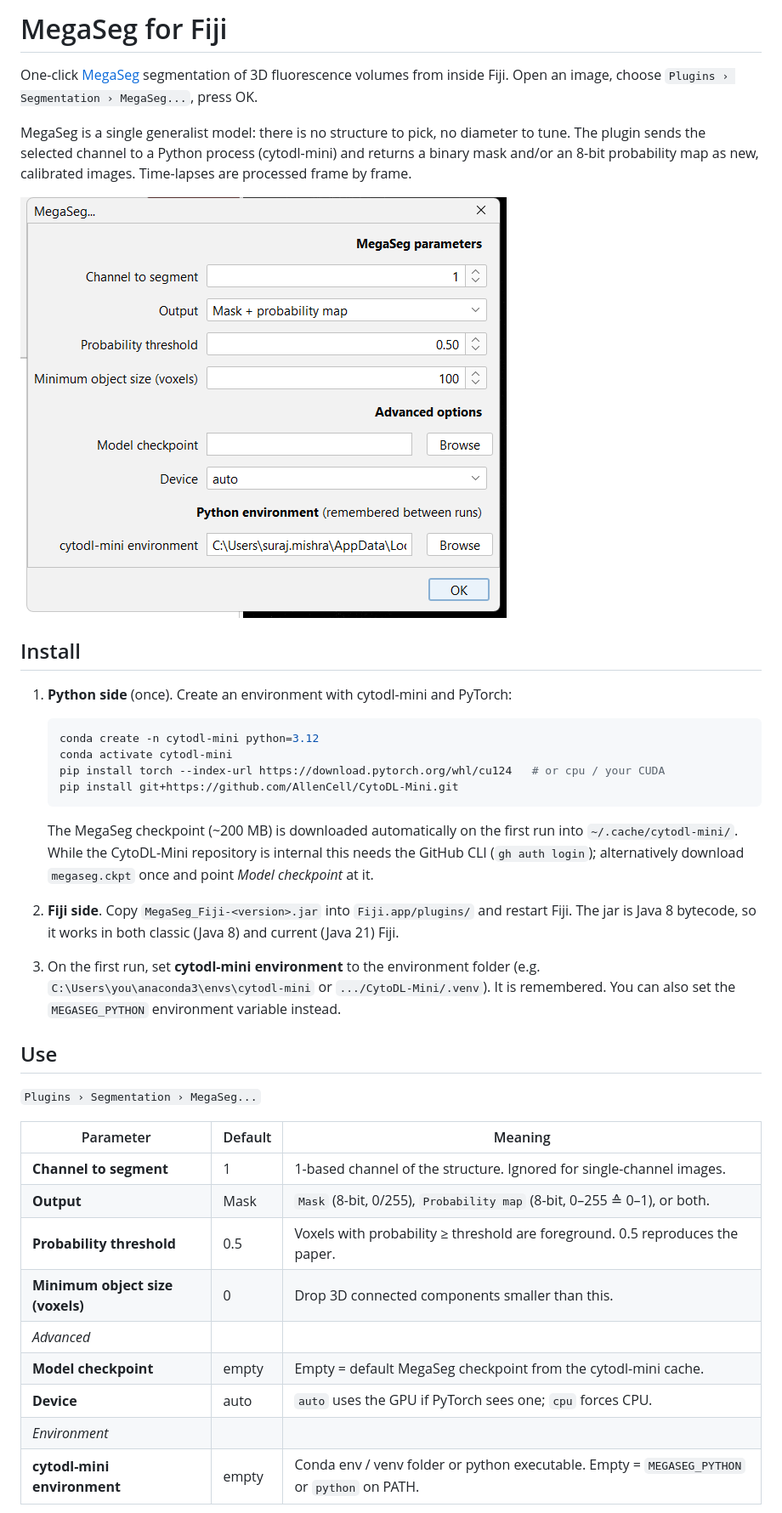
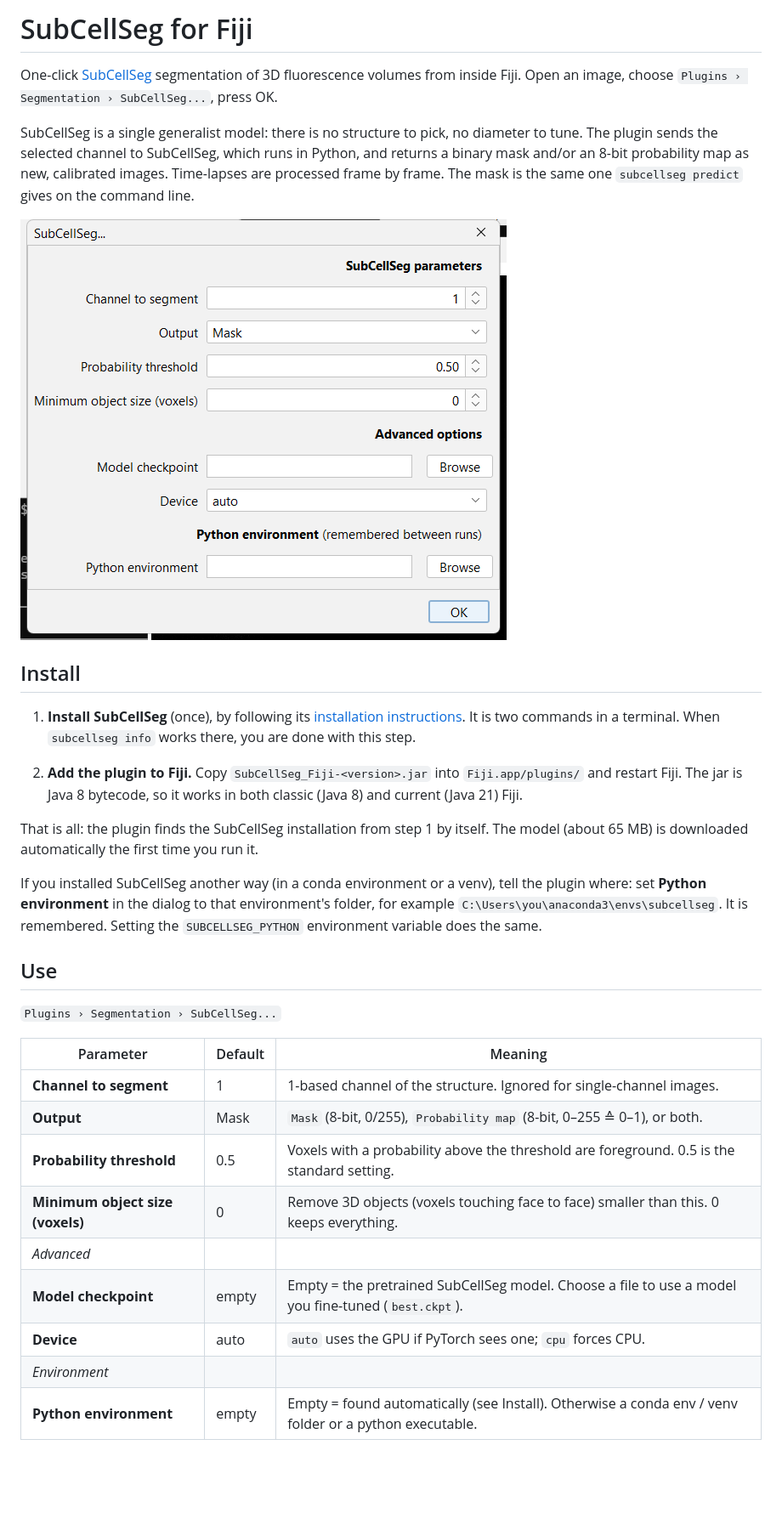
Before and after one commit to AllenCell/SubCellSeg-Fiji, a Markdown page: README.md, the part around one of its changes. Shown at 85% size. GitHub-like rendering; pictures changed too: docs/dialog.png; blank space fills up the shorter version.

````diff
--- a/README.md
+++ b/README.md
@@ -1,49 +1,46 @@
-# MegaSeg for Fiji
+# SubCellSeg for Fiji
 
-One-click [MegaSeg](https://github.com/AllenCell/CytoDL-Mini) segmentation of 3D fluorescence
-volumes from inside Fiji. Open an image, choose `Plugins › Segmentation › MegaSeg...`, press OK.
+One-click [SubCellSeg](https://github.com/AllenCell/SubCellSeg) segmentation of 3D fluorescence
+volumes from inside Fiji. Open an image, choose `Plugins › Segmentation › SubCellSeg...`, press OK.
 
-MegaSeg is a single generalist model: there is no structure to pick, no diameter to tune.
-The plugin sends the selected channel to a Python process (cytodl-mini) and returns a binary mask
+SubCellSeg is a single generalist model: there is no structure to pick, no diameter to tune.
+The plugin sends the selected channel to SubCellSeg, which runs in Python, and returns a binary mask
 and/or an 8-bit probability map as new, calibrated images. Time-lapses are processed frame by frame.
+The mask is the same one `subcellseg predict` gives on the command line.
 
 ![dialog](docs/dialog.png)
 
 ## Install
 
-1. **Python side** (once). Create an environment with cytodl-mini and PyTorch:
+1. **Install SubCellSeg** (once), by following its
+   [installation instructions](https://github.com/AllenCell/SubCellSeg/blob/main/docs/INSTALL.md).
+   It is two commands in a terminal. When `subcellseg info` works there, you are done with this step.
 
-   ```bash
-   conda create -n cytodl-mini python=3.12
-   conda activate cytodl-mini
-   pip install torch --index-url https://download.pytorch.org/whl/cu124   # or cpu / your CUDA
-   pip install git+https://github.com/AllenCell/CytoDL-Mini.git
-   ```
+2. **Add the plugin to Fiji.** Copy `SubCellSeg_Fiji-<version>.jar` into `Fiji.app/plugins/` and
+   restart Fiji. The jar is Java 8 bytecode, so it works in both classic (Java 8) and current
+   (Java 21) Fiji.
 
-   The MegaSeg checkpoint (~200 MB) is downloaded automatically on the first run into
-   `~/.cache/cytodl-mini/`. While the CytoDL-Mini repository is internal this needs the GitHub CLI
-   (`gh auth login`); alternatively download `megaseg.ckpt` once and point *Model checkpoint* at it.
+That is all: the plugin finds the SubCellSeg installation from step 1 by itself. The model
+(about 65 MB) is downloaded automatically the first time you run it.
 
-2. **Fiji side**. Copy `MegaSeg_Fiji-<version>.jar` into `Fiji.app/plugins/` and restart Fiji.
-   The jar is Java 8 bytecode, so it works in both classic (Java 8) and current (Java 21) Fiji.
-
-3. On the first run, set **cytodl-mini environment** to the environment folder
-   (e.g. `C:\Users\you\anaconda3\envs\cytodl-mini` or `.../CytoDL-Mini/.venv`). It is remembered.
-   You can also set the `MEGASEG_PYTHON` environment variable instead.
+If you installed SubCellSeg another way (in a conda environment or a venv), tell the plugin where:
+set **Python environment** in the dialog to that environment's folder, for example
+`C:\Users\you\anaconda3\envs\subcellseg`. It is remembered. Setting the `SUBCELLSEG_PYTHON`
+environment variable does the same.
 
 ## Use
 
-`Plugins › Segmentation › MegaSeg...`
+`Plugins › Segmentation › SubCellSeg...`
 
 | Parameter | Default | Meaning |
 |---|---|---|
 | **Channel to segment** | 1 | 1-based channel of the structure. Ignored for single-channel images. |
 | **Output** | Mask | `Mask` (8-bit, 0/255), `Probability map` (8-bit, 0–255 ≙ 0–1), or both. |
-| **Probability threshold** | 0.5 | Voxels with probability ≥ threshold are foreground. 0.5 reproduces the paper. |
-| **Minimum object size (voxels)** | 0 | Drop 3D connected components smaller than this. |
+| **Probability threshold** | 0.5 | Voxels with a probability above the threshold are foreground. 0.5 is the standard setting. |
+| **Minimum object size (voxels)** | 0 | Remove 3D objects (voxels touching face to face) smaller than this. 0 keeps everything. |
 | *Advanced* | | |
-| **Model checkpoint** | empty | Empty = default MegaSeg checkpoint from the cytodl-mini cache. |
+| **Model checkpoint** | empty | Empty = the pretrained SubCellSeg model. Choose a file to use a model you fine-tuned (`best.ckpt`). |
 | **Device** | auto | `auto` uses the GPU if PyTorch sees one; `cpu` forces CPU. |
 | *Environment* | | |
-| **cytodl-mini environment** | empty | Conda env / venv folder or python executable. Empty = `MEGASEG_PYTHON` or `python` on PATH. |
+| **Python environment** | empty | Empty = found automatically (see Install). Otherwise a conda env / venv folder or a python executable. |
 
````
Also changed, not shown: other parts of README.md (+28 -19 lines), 17 other files.
